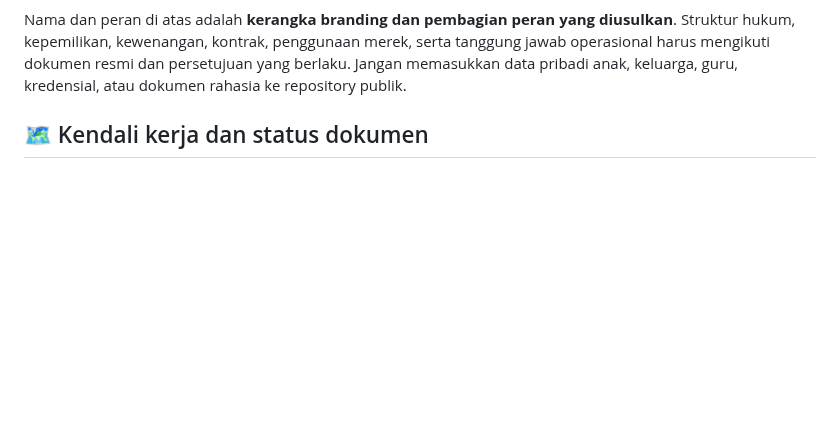
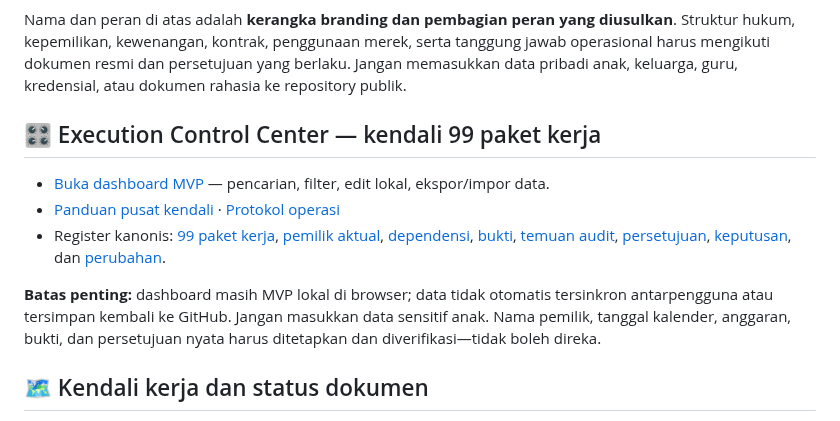
Before and after one commit to gunaracorp/ra-al-munawaroh-os, a Markdown page: README.md, the part around the change. Drawn GitHub-style; blank space fills up the shorter version.

Commit message:
Link Execution Control Center from repository portal

```diff
--- a/README.md
+++ b/README.md
@@ -148,6 +148,16 @@ Setiap keputusan besar harus dapat ditelusuri ke misi dan dampak yang diharapkan
 </div>
 
 Nama dan peran di atas adalah **kerangka branding dan pembagian peran yang diusulkan**. Struktur hukum, kepemilikan, kewenangan, kontrak, penggunaan merek, serta tanggung jawab operasional harus mengikuti dokumen resmi dan persetujuan yang berlaku. Jangan memasukkan data pribadi anak, keluarga, guru, kredensial, atau dokumen rahasia ke repository publik.
+
+
+
+## 🎛️ Execution Control Center — kendali 99 paket kerja
+
+- [Buka dashboard MVP](EXECUTION-CONTROL-CENTER/index.html) — pencarian, filter, edit lokal, ekspor/impor data.
+- [Panduan pusat kendali](EXECUTION-CONTROL-CENTER/README.md) · [Protokol operasi](EXECUTION-CONTROL-CENTER/OPERATING-PROTOCOL.md)
+- Register kanonis: [99 paket kerja](EXECUTION-CONTROL-CENTER/data/WORK_REGISTER.csv), [pemilik aktual](EXECUTION-CONTROL-CENTER/data/OWNER_REGISTER.csv), [dependensi](EXECUTION-CONTROL-CENTER/data/DEPENDENCY_REGISTER.csv), [bukti](EXECUTION-CONTROL-CENTER/data/EVIDENCE_REGISTER.csv), [temuan audit](EXECUTION-CONTROL-CENTER/data/AUDIT_FINDINGS.csv), [persetujuan](EXECUTION-CONTROL-CENTER/data/APPROVAL_LOG.csv), [keputusan](EXECUTION-CONTROL-CENTER/data/DECISION_LOG.csv), dan [perubahan](EXECUTION-CONTROL-CENTER/data/CHANGE_LOG.csv).
+
+**Batas penting:** dashboard masih MVP lokal di browser; data tidak otomatis tersinkron antarpengguna atau tersimpan kembali ke GitHub. Jangan masukkan data sensitif anak. Nama pemilik, tanggal kalender, anggaran, bukti, dan persetujuan nyata harus ditetapkan dan diverifikasi—tidak boleh direka.
 
 ## 🗺️ Kendali kerja dan status dokumen
 
```
